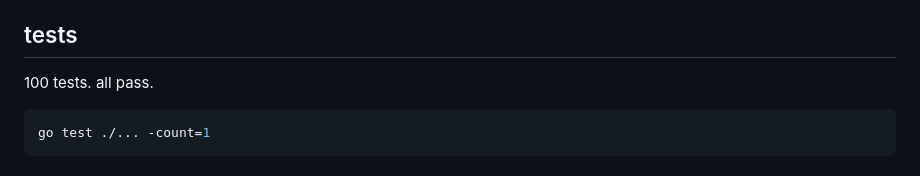
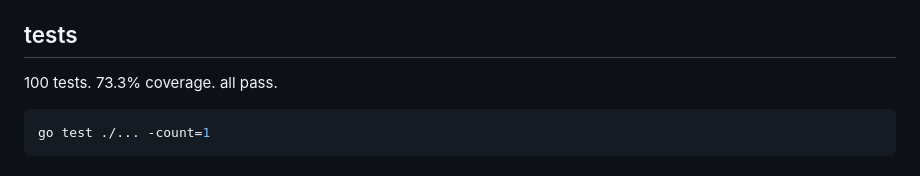
Before and after one commit to valtors/forge, a Markdown page: README.md, the part around the change. GitHub-like rendering.

Commit message:
docs: add coverage 73.3% to README

````diff
--- a/README.md
+++ b/README.md
@@ -168,7 +168,7 @@ forge is the runtime. these are the modules:
 
 ## tests
 
-100 tests. all pass.
+100 tests. 73.3% coverage. all pass.
 
 ```bash
 go test ./... -count=1
````
